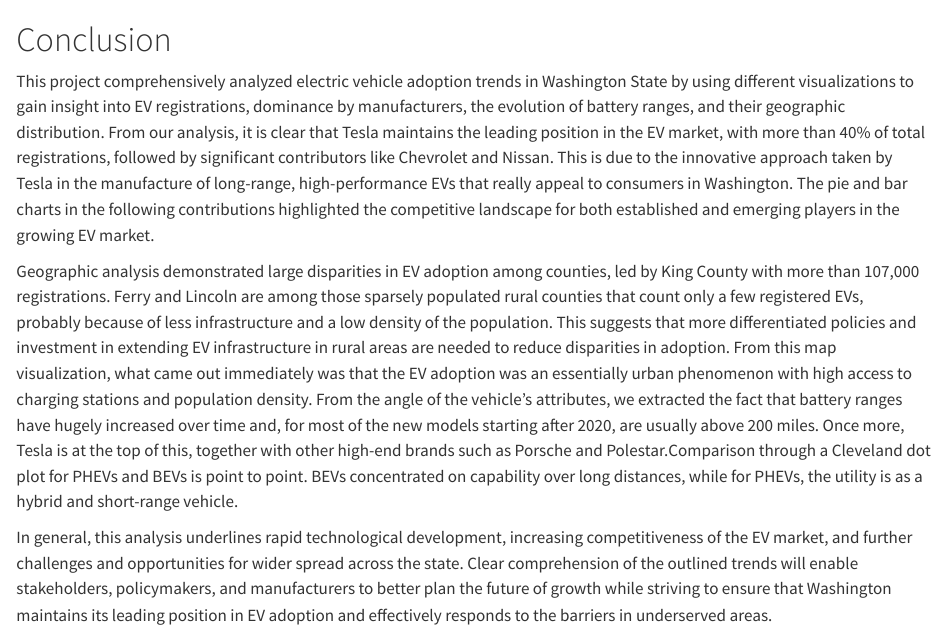
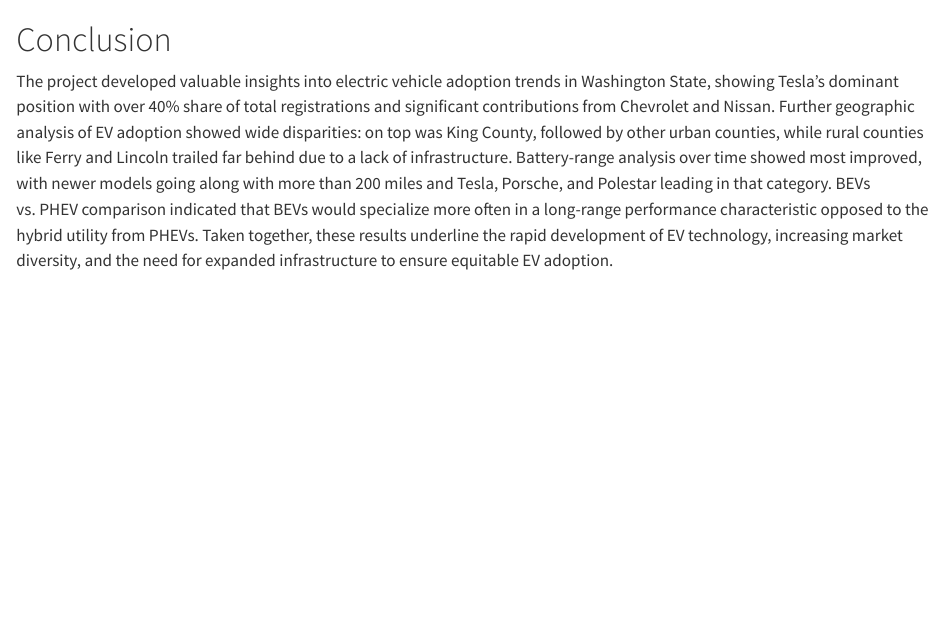
Before and after one commit to iramk11/EV_ANALYSIS, a Quarto document (conclusion.qmd): the page in a window 1100 px wide, from its top. Rendered offline with R 4.5, knitr and Pandoc in place of Quarto, with nearby package versions.

Commit message:
change intro and conclusion

```diff
--- a/conclusion.qmd
+++ b/conclusion.qmd
@@ -1,9 +1,2 @@
 # Conclusion
-
-
-This project comprehensively analyzed electric vehicle adoption trends in Washington State by using different visualizations to gain insight into EV registrations, dominance by manufacturers, the evolution of battery ranges, and their geographic distribution. From our analysis, it is clear that Tesla maintains the leading position in the EV market, with more than 40% of total registrations, followed by significant contributors like Chevrolet and Nissan. This is due to the innovative approach taken by Tesla in the manufacture of long-range, high-performance EVs that really appeal to consumers in Washington. The pie and bar charts in the following contributions highlighted the competitive landscape for both established and emerging players in the growing EV market.
-
-Geographic analysis demonstrated large disparities in EV adoption among counties, led by King County with more than 107,000 registrations.
-Ferry and Lincoln are among those sparsely populated rural counties that count only a few registered EVs, probably because of less infrastructure and a low density of the population. This suggests that more differentiated policies and investment in extending EV infrastructure in rural areas are needed to reduce disparities in adoption. From this map visualization, what came out immediately was that the EV adoption was an essentially urban phenomenon with high access to charging stations and population density. From the angle of the vehicle's attributes, we extracted the fact that battery ranges have hugely increased over time and, for most of the new models starting after 2020, are usually above 200 miles. Once more, Tesla is at the top of this, together with other high-end brands such as Porsche and Polestar.Comparison through a Cleveland dot plot for PHEVs and BEVs is point to point. BEVs concentrated on capability over long distances, while for PHEVs, the utility is as a hybrid and short-range vehicle.
-
-In general, this analysis underlines rapid technological development, increasing competitiveness of the EV market, and further challenges and opportunities for wider spread across the state. Clear comprehension of the outlined trends will enable stakeholders, policymakers, and manufacturers to better plan the future of growth while striving to ensure that Washington maintains its leading position in EV adoption and effectively responds to the barriers in underserved areas.
+The project developed valuable insights into electric vehicle adoption trends in Washington State, showing Tesla's dominant position with over 40% share of total registrations and significant contributions from Chevrolet and Nissan. Further geographic analysis of EV adoption showed wide disparities: on top was King County, followed by other urban counties, while rural counties like Ferry and Lincoln trailed far behind due to a lack of infrastructure. Battery-range analysis over time showed most improved, with newer models going along with more than 200 miles and Tesla, Porsche, and Polestar leading in that category. BEVs vs. PHEV comparison indicated that BEVs would specialize more often in a long-range performance characteristic opposed to the hybrid utility from PHEVs. Taken together, these results underline the rapid development of EV technology, increasing market diversity, and the need for expanded infrastructure to ensure equitable EV adoption.
```
Also changed, not shown: index.qmd (+2 -2 lines), docs/search.json, 3 other files.
